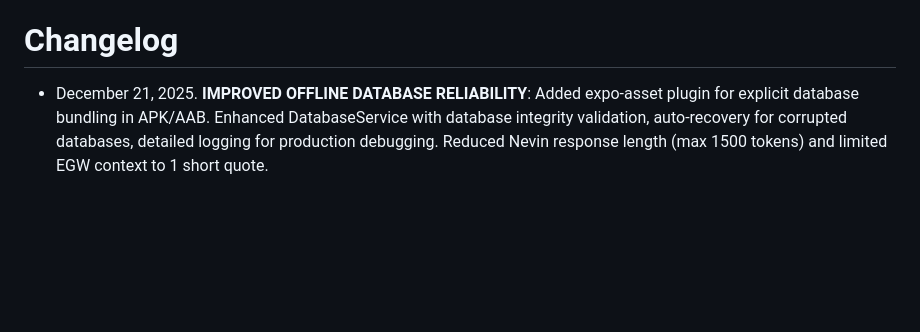
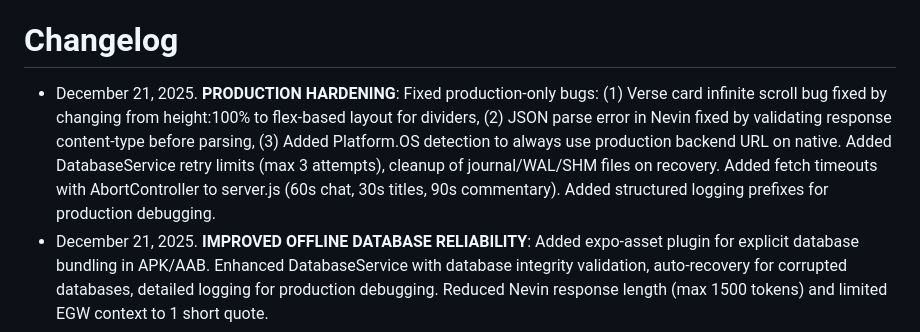
Before and after one commit to g3lasio/TzotzilBible-V3.0, a Markdown page: replit.md, the part around the change. GitHub-like rendering; blank space fills up the shorter version.

Commit message:
Improve production stability and reliability for the Bible app
Update changelog with production hardening fixes including infinite scroll, JSON parsing, backend URL, database retries, fetch timeouts, and structured logging.

Replit-Commit-Author: Agent
Replit-Commit-Session-Id: 404568f9-fd8d-40ed-a1f8-818e3a3a9592
Replit-Commit-Checkpoint-Type: full_checkpoint
Replit-Commit-Event-Id: 5c737d46-d2c6-4976-93a6-d7c7e28d22f9
Replit-Commit-Screenshot-Url: https://storage.googleapis.com/screenshot-production-us-central1/3fac6267-3487-4367-be86-222155de87c7/404568f9-fd8d-40ed-a1f8-818e3a3a9592/PBxbeBx

```diff
--- a/replit.md
+++ b/replit.md
@@ -131,6 +131,7 @@ Nevin AI requires internet:
 
 # Changelog
 
+- December 21, 2025. **PRODUCTION HARDENING**: Fixed production-only bugs: (1) Verse card infinite scroll bug fixed by changing from height:100% to flex-based layout for dividers, (2) JSON parse error in Nevin fixed by validating response content-type before parsing, (3) Added Platform.OS detection to always use production backend URL on native. Added DatabaseService retry limits (max 3 attempts), cleanup of journal/WAL/SHM files on recovery. Added fetch timeouts with AbortController to server.js (60s chat, 30s titles, 90s commentary). Added structured logging prefixes for production debugging.
 - December 21, 2025. **IMPROVED OFFLINE DATABASE RELIABILITY**: Added expo-asset plugin for explicit database bundling in APK/AAB. Enhanced DatabaseService with database integrity validation, auto-recovery for corrupted databases, detailed logging for production debugging. Reduced Nevin response length (max 1500 tokens) and limited EGW context to 1 short quote.
 - December 21, 2025. **CLICKABLE VERSES & EGW INTEGRATION**: Bible verse references in Nevin's responses are now clickable and navigate to the exact verse. Added EGW (Elena G. de White) integration with 91 books - relevant quotes automatically included in Nevin's context.
 - December 19, 2025. **MOMENTS FEATURE**: Implemented reflective conversation history called "Momentos". Conversations now stored as thematic moments with AI-generated semantic titles (e.g., "Sobre el perdón", "La fe en tiempos difíciles"). Local-only storage with no authentication required. Includes MomentsScreen for browsing and NevinScreen integration.
```
